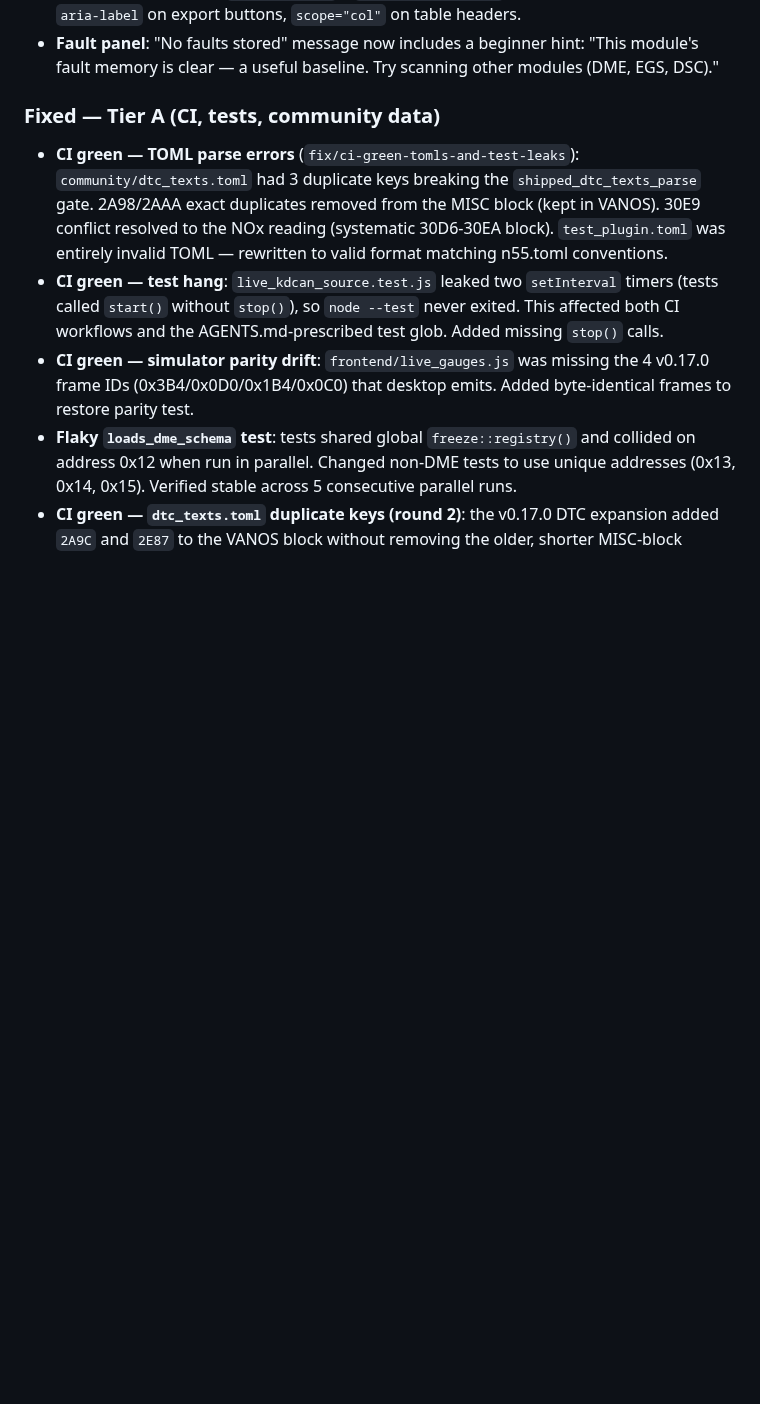
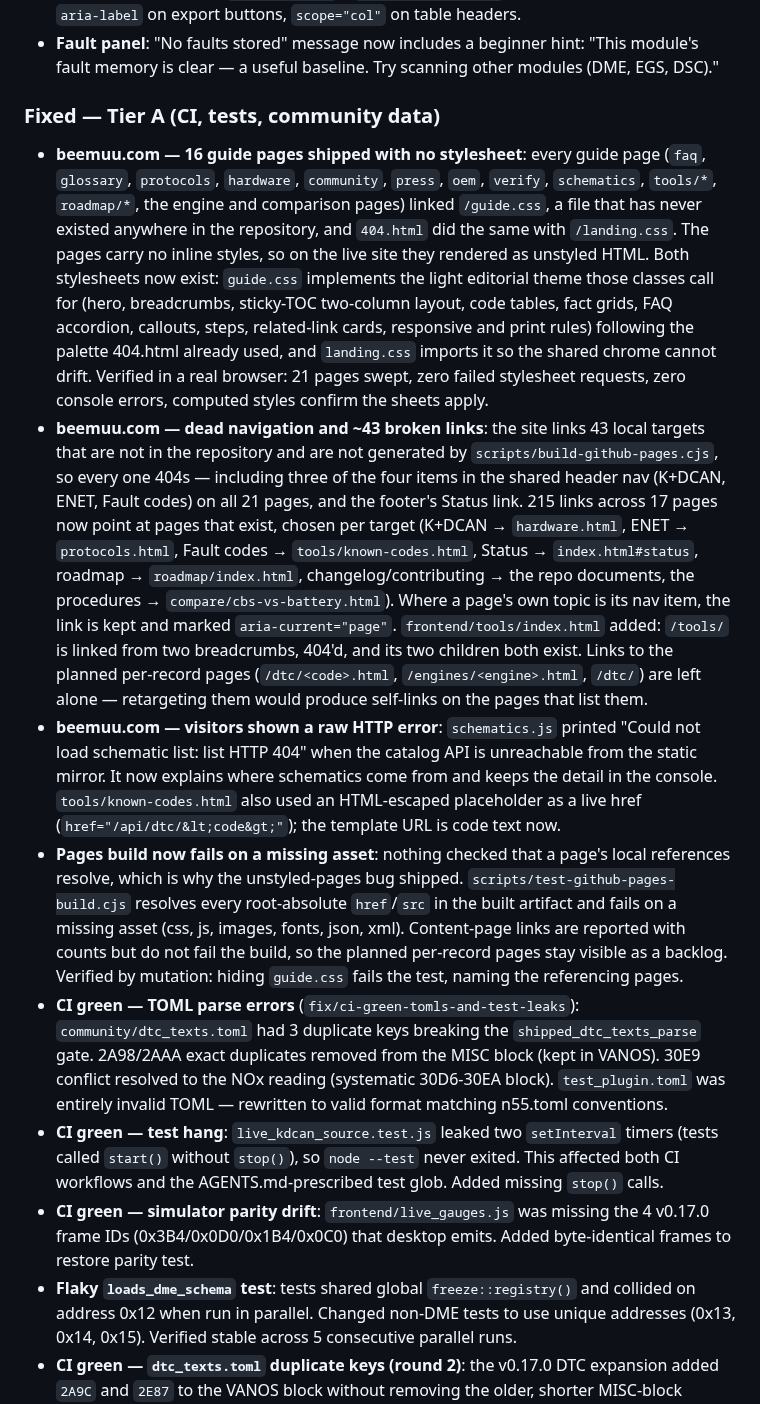
Before and after one commit to ohgeeceee/beemuu, a Markdown page: CHANGELOG.md, the part around the change. Rendered like a GitHub page; blank space fills up the shorter version.

Commit message:
docs: changelog for the public-site fixes
Records the three beemuu.com defects (unstyled guide pages, dead navigation,
raw HTTP error shown to visitors), the new Pages-build asset guard, and the
deliberate decision to leave the planned per-record pages as a backlog rather
than fabricate or retarget them.

```diff
--- a/CHANGELOG.md
+++ b/CHANGELOG.md
@@ -68,6 +68,47 @@ and this project adheres to [Semantic Versioning](https://semver.org/spec/v2.0.0
 
 ### Fixed — Tier A (CI, tests, community data)
 
+- **beemuu.com — 16 guide pages shipped with no stylesheet**: every guide page
+  (`faq`, `glossary`, `protocols`, `hardware`, `community`, `press`, `oem`,
+  `verify`, `schematics`, `tools/*`, `roadmap/*`, the engine and comparison
+  pages) linked `/guide.css`, a file that has never existed anywhere in the
+  repository, and `404.html` did the same with `/landing.css`. The pages carry
+  no inline styles, so on the live site they rendered as unstyled HTML. Both
+  stylesheets now exist: `guide.css` implements the light editorial theme those
+  classes call for (hero, breadcrumbs, sticky-TOC two-column layout, code
+  tables, fact grids, FAQ accordion, callouts, steps, related-link cards,
+  responsive and print rules) following the palette 404.html already used, and
+  `landing.css` imports it so the shared chrome cannot drift. Verified in a real
+  browser: 21 pages swept, zero failed stylesheet requests, zero console
+  errors, computed styles confirm the sheets apply.
+- **beemuu.com — dead navigation and ~43 broken links**: the site links 43 local
+  targets that are not in the repository and are not generated by
+  `scripts/build-github-pages.cjs`, so every one 404s — including three of the
+  four items in the shared header nav (K+DCAN, ENET, Fault codes) on all 21
+  pages, and the footer's Status link. 215 links across 17 pages now point at
+  pages that exist, chosen per target (K+DCAN → `hardware.html`, ENET →
+  `protocols.html`, Fault codes → `tools/known-codes.html`, Status →
+  `index.html#status`, roadmap → `roadmap/index.html`, changelog/contributing →
+  the repo documents, the procedures → `compare/cbs-vs-battery.html`). Where a
+  page's own topic is its nav item, the link is kept and marked
+  `aria-current="page"`. `frontend/tools/index.html` added: `/tools/` is linked
+  from two breadcrumbs, 404'd, and its two children both exist. Links to the
+  planned per-record pages (`/dtc/<code>.html`, `/engines/<engine>.html`,
+  `/dtc/`) are left alone — retargeting them would produce self-links on the
+  pages that list them.
+- **beemuu.com — visitors shown a raw HTTP error**: `schematics.js` printed
+  "Could not load schematic list: list HTTP 404" when the catalog API is
+  unreachable from the static mirror. It now explains where schematics come
+  from and keeps the detail in the console. `tools/known-codes.html` also used
+  an HTML-escaped placeholder as a live href (`href="/api/dtc/&lt;code&gt;"`);
+  the template URL is code text now.
+- **Pages build now fails on a missing asset**: nothing checked that a page's
+  local references resolve, which is why the unstyled-pages bug shipped.
+  `scripts/test-github-pages-build.cjs` resolves every root-absolute `href`/`src`
+  in the built artifact and fails on a missing asset (css, js, images, fonts,
+  json, xml). Content-page links are reported with counts but do not fail the
+  build, so the planned per-record pages stay visible as a backlog. Verified by
+  mutation: hiding `guide.css` fails the test, naming the referencing pages.
 - **CI green — TOML parse errors** (`fix/ci-green-tomls-and-test-leaks`):
   `community/dtc_texts.toml` had 3 duplicate keys breaking the
   `shipped_dtc_texts_parse` gate. 2A98/2AAA exact duplicates removed
```
